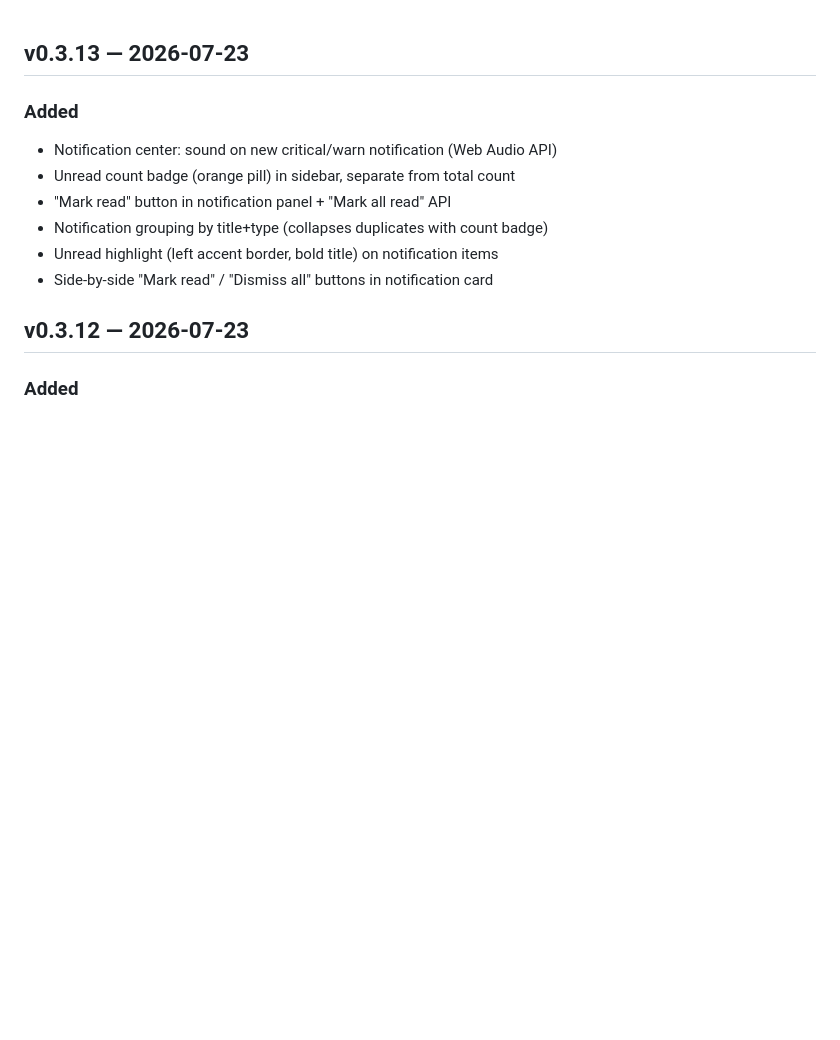
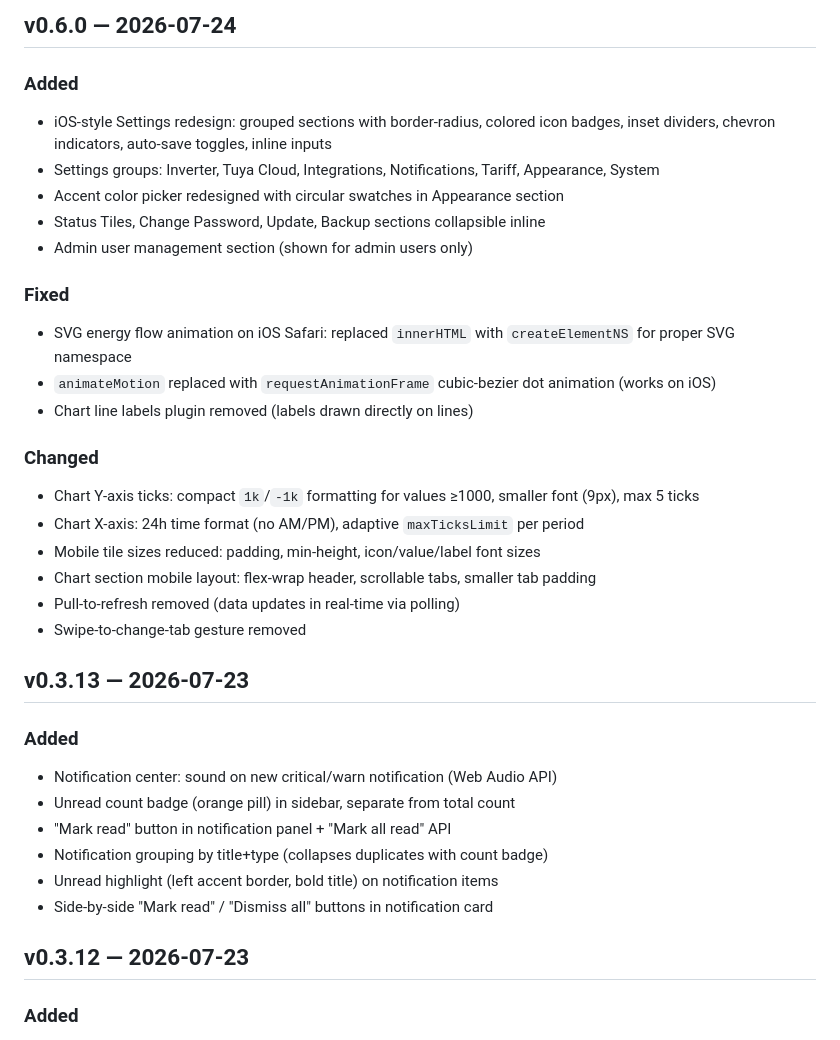
Before and after one commit to Lumeo-sd/energy-controller, a Markdown page: CHANGELOG.md, the part around the change. Rendered like a GitHub page; blank space fills up the shorter version.

Commit message:
changelog: v0.6.0

```diff
--- a/CHANGELOG.md
+++ b/CHANGELOG.md
@@ -1,3 +1,24 @@
+## v0.6.0 — 2026-07-24
+### Added
+- iOS-style Settings redesign: grouped sections with border-radius, colored icon badges, inset dividers, chevron indicators, auto-save toggles, inline inputs
+- Settings groups: Inverter, Tuya Cloud, Integrations, Notifications, Tariff, Appearance, System
+- Accent color picker redesigned with circular swatches in Appearance section
+- Status Tiles, Change Password, Update, Backup sections collapsible inline
+- Admin user management section (shown for admin users only)
+
+### Fixed
+- SVG energy flow animation on iOS Safari: replaced `innerHTML` with `createElementNS` for proper SVG namespace
+- `animateMotion` replaced with `requestAnimationFrame` cubic-bezier dot animation (works on iOS)
+- Chart line labels plugin removed (labels drawn directly on lines)
+
+### Changed
+- Chart Y-axis ticks: compact `1k`/`-1k` formatting for values ≥1000, smaller font (9px), max 5 ticks
+- Chart X-axis: 24h time format (no AM/PM), adaptive `maxTicksLimit` per period
+- Mobile tile sizes reduced: padding, min-height, icon/value/label font sizes
+- Chart section mobile layout: flex-wrap header, scrollable tabs, smaller tab padding
+- Pull-to-refresh removed (data updates in real-time via polling)
+- Swipe-to-change-tab gesture removed
+
 ## v0.3.13 — 2026-07-23
 ### Added
 - Notification center: sound on new critical/warn notification (Web Audio API)
```
